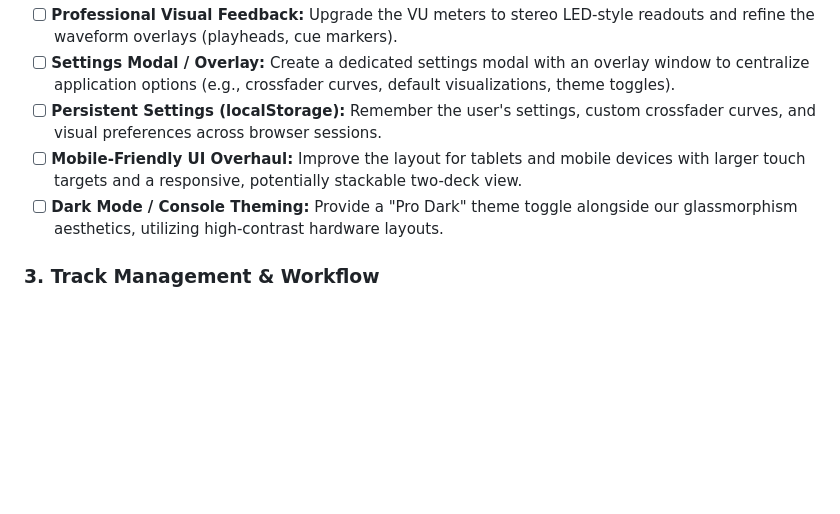
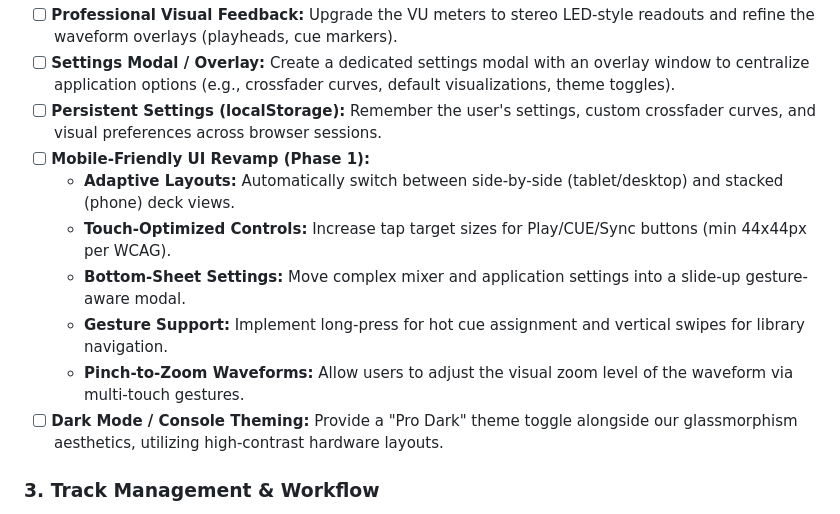
Before and after one commit to BrainAV/mixkit.djay.ca, a Markdown page: ROADMAP.md, the part around the change. Rendered like a GitHub page; blank space fills up the shorter version.

```diff
--- a/ROADMAP.md
+++ b/ROADMAP.md
@@ -20,7 +20,12 @@ This document outlines the future enhancements and planned features for the DJay
 - [ ] **Professional Visual Feedback:** Upgrade the VU meters to stereo LED-style readouts and refine the waveform overlays (playheads, cue markers).
 - [ ] **Settings Modal / Overlay:** Create a dedicated settings modal with an overlay window to centralize application options (e.g., crossfader curves, default visualizations, theme toggles).
 - [ ] **Persistent Settings (localStorage):** Remember the user's settings, custom crossfader curves, and visual preferences across browser sessions.
-- [ ] **Mobile-Friendly UI Overhaul:** Improve the layout for tablets and mobile devices with larger touch targets and a responsive, potentially stackable two-deck view.
+- [ ] **Mobile-Friendly UI Revamp (Phase 1):**
+    - **Adaptive Layouts:** Automatically switch between side-by-side (tablet/desktop) and stacked (phone) deck views.
+    - **Touch-Optimized Controls:** Increase tap target sizes for Play/CUE/Sync buttons (min 44x44px per WCAG).
+    - **Bottom-Sheet Settings:** Move complex mixer and application settings into a slide-up gesture-aware modal.
+    - **Gesture Support:** Implement long-press for hot cue assignment and vertical swipes for library navigation.
+    - **Pinch-to-Zoom Waveforms:** Allow users to adjust the visual zoom level of the waveform via multi-touch gestures.
 - [ ] **Dark Mode / Console Theming:** Provide a "Pro Dark" theme toggle alongside our glassmorphism aesthetics, utilizing high-contrast hardware layouts.
 
 ### 3. Track Management & Workflow
```
